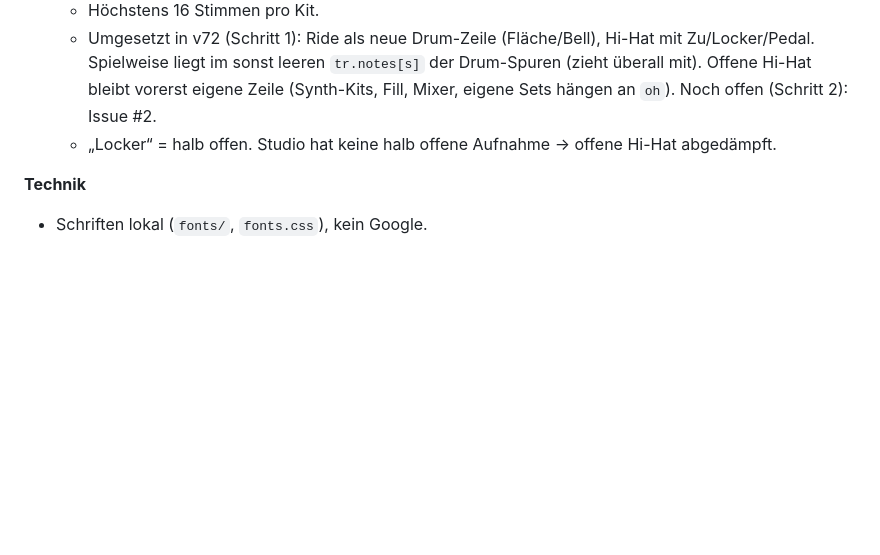
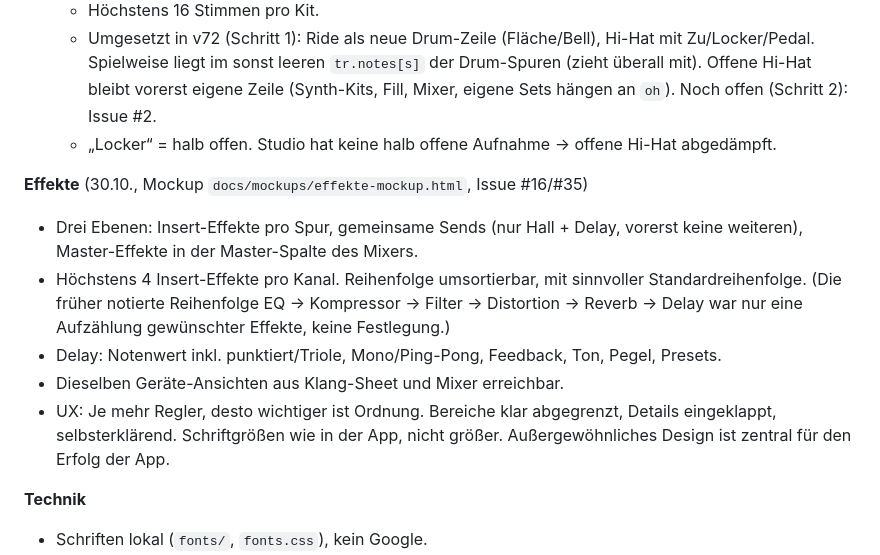
Before and after one commit to Andy-Baker/Drumstar, a Markdown page: DECISIONS.md, the part around the change. Rendered like a GitHub page; blank space fills up the shorter version.

Commit message:
DECISIONS: Effekte – Ebenen, max. 4 pro Kanal, umsortierbar, Master-Spalte, UX-Anspruch (refs #16, refs #35)
Co-Authored-By: Claude Opus 5.5 <noreply@anthropic.com>
Claude-Session: https://claude.ai/code/session_011Bh2NWasiQykt5DnSEAWHi

```diff
--- a/DECISIONS.md
+++ b/DECISIONS.md
@@ -36,6 +36,13 @@ Zusammengeführt am 28.10.2026 aus DECISIONS-2/-3, ARCHITECTURE-11/-12 und ROADM
   - Umgesetzt in v72 (Schritt 1): Ride als neue Drum-Zeile (Fläche/Bell), Hi-Hat mit Zu/Locker/Pedal. Spielweise liegt im sonst leeren `tr.notes[s]` der Drum-Spuren (zieht überall mit). Offene Hi-Hat bleibt vorerst eigene Zeile (Synth-Kits, Fill, Mixer, eigene Sets hängen an `oh`). Noch offen (Schritt 2): Issue #2.
   - „Locker“ = halb offen. Studio hat keine halb offene Aufnahme → offene Hi-Hat abgedämpft.
 
+**Effekte** (30.10., Mockup `docs/mockups/effekte-mockup.html`, Issue #16/#35)
+- Drei Ebenen: Insert-Effekte pro Spur, gemeinsame Sends (nur Hall + Delay, vorerst keine weiteren), Master-Effekte in der Master-Spalte des Mixers.
+- Höchstens 4 Insert-Effekte pro Kanal. Reihenfolge umsortierbar, mit sinnvoller Standardreihenfolge. (Die früher notierte Reihenfolge EQ → Kompressor → Filter → Distortion → Reverb → Delay war nur eine Aufzählung gewünschter Effekte, keine Festlegung.)
+- Delay: Notenwert inkl. punktiert/Triole, Mono/Ping-Pong, Feedback, Ton, Pegel, Presets.
+- Dieselben Geräte-Ansichten aus Klang-Sheet und Mixer erreichbar.
+- UX: Je mehr Regler, desto wichtiger ist Ordnung. Bereiche klar abgegrenzt, Details eingeklappt, selbsterklärend. Schriftgrößen wie in der App, nicht größer. Außergewöhnliches Design ist zentral für den Erfolg der App.
+
 **Technik**
 - Schriften lokal (`fonts/`, `fonts.css`), kein Google.
 - Service Worker: stale-while-revalidate für App-Dateien, Cache zuerst für Schriften/Bilder; `CACHE` trotzdem bei jedem Deploy erhöhen.
```
